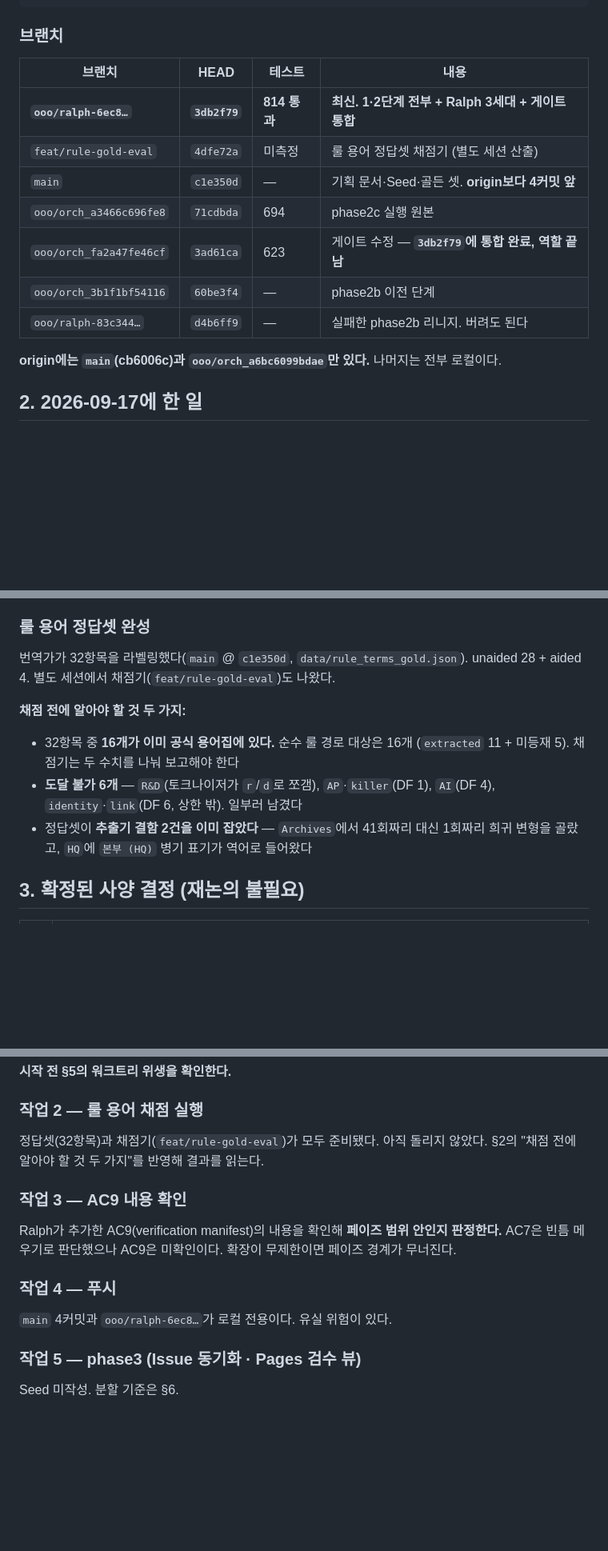
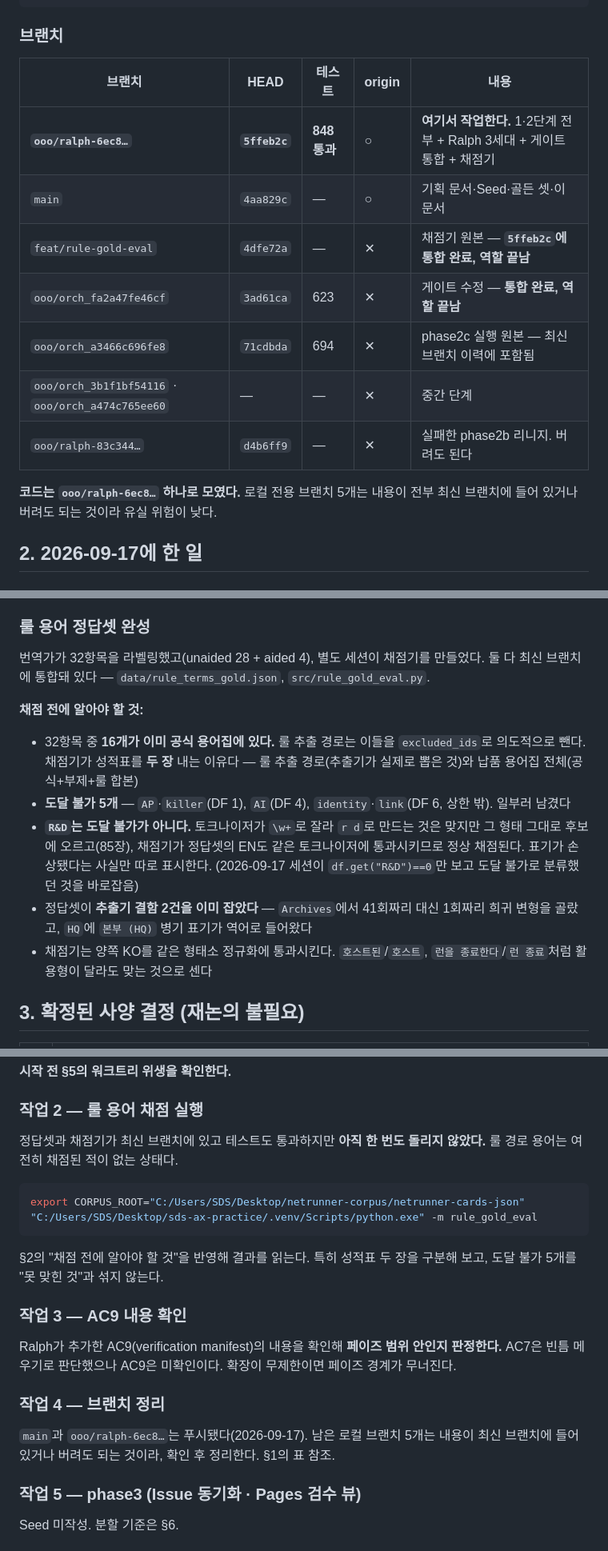
Before and after one commit to castigar/netrunner-glossary, a Markdown page: .ouroboros/HANDOFF.md, 3 parts joined by grey strips. Shown at 80% size. Drawn GitHub-style; blank space fills up the shorter version.

Commit message:
docs: 인계 문서 갱신 — 채점기 통합 후 상태
코드가 ooo/ralph-6ec8… @ 5ffeb2c 하나로 모였다. 파이프라인·게이트·룰 용어
채점기가 전부 여기 있고 테스트 848개가 통과한다. 문서가 3db2f79/814 기준이라
어긋나 있던 것을 맞춘다.

갱신
  §0  최신 브랜치와 테스트 수, 푸시 상태.
  §1  브랜치 표에 origin 열을 추가하고 역할이 끝난 브랜치를 표시한다.
      feat/rule-gold-eval과 ooo/orch_fa2a47fe46cf는 통합 완료다.
  §2  Ralph 커밋 목록에 채점기 통합을 더하고, 자율 산출 6개와 사람이 붙인
      3개를 구분한다. 정답셋 항목에 채점기 위치와 성적표 두 장 구조를 넣는다.
  §4  작업 2에 채점기 실행 명령을 넣는다. 작업 4를 푸시에서 브랜치 정리로 바꾼다.

정정
  R&D를 "도달 불가"로 분류했던 것을 바로잡는다. 토크나이저가 \w+로 잘라
  r d로 만드는 것은 맞지만 그 형태 그대로 후보에 오르고(85장), 채점기가
  정답셋의 EN도 같은 토크나이저에 통과시키므로 정상 채점된다. df.get("R&D")가
  0인 것만 보고 판단한 오류였다. 도달 불가는 6개가 아니라 5개다.

Co-Authored-By: Claude Opus 5 (1M context) <noreply@anthropic.com>

````diff
--- a/.ouroboros/HANDOFF.md
+++ b/.ouroboros/HANDOFF.md
@@ -37,17 +39,18 @@ export CORPUS_ROOT="C:/Users/SDS/Desktop/netrunner-corpus/netrunner-cards-json"
 
 ### 브랜치
 
-| 브랜치 | HEAD | 테스트 | 내용 |
-|---|---|---|---|
-| **`ooo/ralph-6ec8…`** | **`3db2f79`** | **814 통과** | **최신. 1·2단계 전부 + Ralph 3세대 + 게이트 통합** |
-| `feat/rule-gold-eval` | `4dfe72a` | 미측정 | 룰 용어 정답셋 채점기 (별도 세션 산출) |
-| `main` | `c1e350d` | — | 기획 문서·Seed·골든 셋. **origin보다 4커밋 앞** |
-| `ooo/orch_a3466c696fe8` | `71cdbda` | 694 | phase2c 실행 원본 |
-| `ooo/orch_fa2a47fe46cf` | `3ad61ca` | 623 | 게이트 수정 — **`3db2f79`에 통합 완료, 역할 끝남** |
-| `ooo/orch_3b1f1bf54116` | `60be3f4` | — | phase2b 이전 단계 |
-| `ooo/ralph-83c344…` | `d4b6ff9` | — | 실패한 phase2b 리니지. 버려도 된다 |
+| 브랜치 | HEAD | 테스트 | origin | 내용 |
+|---|---|---|---|---|
+| **`ooo/ralph-6ec8…`** | **`5ffeb2c`** | **848 통과** | ○ | **여기서 작업한다.** 1·2단계 전부 + Ralph 3세대 + 게이트 통합 + 채점기 |
+| `main` | `4aa829c` | — | ○ | 기획 문서·Seed·골든 셋·이 문서 |
+| `feat/rule-gold-eval` | `4dfe72a` | — | ✕ | 채점기 원본 — **`5ffeb2c`에 통합 완료, 역할 끝남** |
+| `ooo/orch_fa2a47fe46cf` | `3ad61ca` | 623 | ✕ | 게이트 수정 — **통합 완료, 역할 끝남** |
+| `ooo/orch_a3466c696fe8` | `71cdbda` | 694 | ✕ | phase2c 실행 원본 — 최신 브랜치 이력에 포함됨 |
+| `ooo/orch_3b1f1bf54116` · `ooo/orch_a474c765ee60` | — | — | ✕ | 중간 단계 |
+| `ooo/ralph-83c344…` | `d4b6ff9` | — | ✕ | 실패한 phase2b 리니지. 버려도 된다 |
 
-**origin에는 `main`(cb6006c)과 `ooo/orch_a6bc6099bdae`만 있다.** 나머지는 전부 로컬이다.
+**코드는 `ooo/ralph-6ec8…` 하나로 모였다.** 로컬 전용 브랜치 5개는 내용이 전부 최신
+브랜치에 들어 있거나 버려도 되는 것이라 유실 위험이 낮다.
 
 ## 2. 2026-09-17에 한 일
 
@@ -99,16 +105,23 @@ phase2c 원본 대비 **21파일 +4,985 / −286**, src 모듈 30개 / 테스트
 
 ### 룰 용어 정답셋 완성
 
-번역가가 32항목을 라벨링했다(`main` @ `c1e350d`, `data/rule_terms_gold.json`).
-unaided 28 + aided 4. 별도 세션에서 채점기(`feat/rule-gold-eval`)도 나왔다.
+번역가가 32항목을 라벨링했고(unaided 28 + aided 4), 별도 세션이 채점기를 만들었다.
+둘 다 최신 브랜치에 통합돼 있다 — `data/rule_terms_gold.json`, `src/rule_gold_eval.py`.
 
-**채점 전에 알아야 할 것 두 가지:**
-- 32항목 중 **16개가 이미 공식 용어집에 있다.** 순수 룰 경로 대상은 16개
-  (`extracted` 11 + 미등재 5). 채점기는 두 수치를 나눠 보고해야 한다
-- **도달 불가 6개** — `R&D`(토크나이저가 `r`/`d`로 쪼갬), `AP`·`killer`(DF 1),
-  `AI`(DF 4), `identity`·`link`(DF 6, 상한 밖). 일부러 남겼다
+**채점 전에 알아야 할 것:**
+- 32항목 중 **16개가 이미 공식 용어집에 있다.** 룰 추출 경로는 이들을 `excluded_ids`로
+  의도적으로 뺀다. 채점기가 성적표를 **두 장** 내는 이유다 — 룰 추출 경로(추출기가
+  실제로 뽑은 것)와 납품 용어집 전체(공식+부제+룰 합본)
+- **도달 불가 5개** — `AP`·`killer`(DF 1), `AI`(DF 4), `identity`·`link`(DF 6, 상한 밖).
+  일부러 남겼다
+- **`R&D`는 도달 불가가 아니다.** 토크나이저가 `\w+`로 잘라 `r d`로 만드는 것은 맞지만
+  그 형태 그대로 후보에 오르고(85장), 채점기가 정답셋의 EN도 같은 토크나이저에
+  통과시키므로 정상 채점된다. 표기가 손상됐다는 사실만 따로 표시한다.
+  (2026-09-17 세션이 `df.get("R&D")==0`만 보고 도달 불가로 분류했던 것을 바로잡음)
 - 정답셋이 **추출기 결함 2건을 이미 잡았다** — `Archives`에서 41회짜리 대신 1회짜리
   희귀 변형을 골랐고, `HQ`에 `본부 (HQ)` 병기 표기가 역어로 들어왔다
+- 채점기는 양쪽 KO를 같은 형태소 정규화에 통과시킨다. `호스트된`/`호스트`,
+  `런을 종료한다`/`런 종료`처럼 활용형이 달라도 맞는 것으로 센다
 
 ## 3. 확정된 사양 결정 (재논의 불필요)
 
@@ -151,8 +164,16 @@ Gen 2가 작업 중 잘렸다. Gen 3는 **80분** 걸렸으므로 최대값 7200
 
 ### 작업 2 — 룰 용어 채점 실행
 
-정답셋(32항목)과 채점기(`feat/rule-gold-eval`)가 모두 준비됐다. 아직 돌리지 않았다.
-§2의 "채점 전에 알아야 할 것 두 가지"를 반영해 결과를 읽는다.
+정답셋과 채점기가 최신 브랜치에 있고 테스트도 통과하지만 **아직 한 번도 돌리지 않았다.**
+룰 경로 용어는 여전히 채점된 적이 없는 상태다.
+
+```bash
+export CORPUS_ROOT="C:/Users/SDS/Desktop/netrunner-corpus/netrunner-cards-json"
+"C:/Users/SDS/Desktop/sds-ax-practice/.venv/Scripts/python.exe" -m rule_gold_eval
+```
+
+§2의 "채점 전에 알아야 할 것"을 반영해 결과를 읽는다. 특히 성적표 두 장을 구분해
+보고, 도달 불가 5개를 "못 맞힌 것"과 섞지 않는다.
 
 ### 작업 3 — AC9 내용 확인
 
@@ -160,9 +181,10 @@ Ralph가 추가한 AC9(verification manifest)의 내용을 확인해 **페이즈
 판정한다.** AC7은 빈틈 메우기로 판단했으나 AC9은 미확인이다. 확장이 무제한이면
 페이즈 경계가 무너진다.
 
-### 작업 4 — 푸시
+### 작업 4 — 브랜치 정리
 
-`main` 4커밋과 `ooo/ralph-6ec8…`가 로컬 전용이다. 유실 위험이 있다.
+`main`과 `ooo/ralph-6ec8…`는 푸시됐다(2026-09-17). 남은 로컬 브랜치 5개는 내용이
+최신 브랜치에 들어 있거나 버려도 되는 것이라, 확인 후 정리한다. §1의 표 참조.
 
 ### 작업 5 — phase3 (Issue 동기화 · Pages 검수 뷰)
 
````
Also changed, not shown: other parts of .ouroboros/HANDOFF.md (+11 -6 lines).
